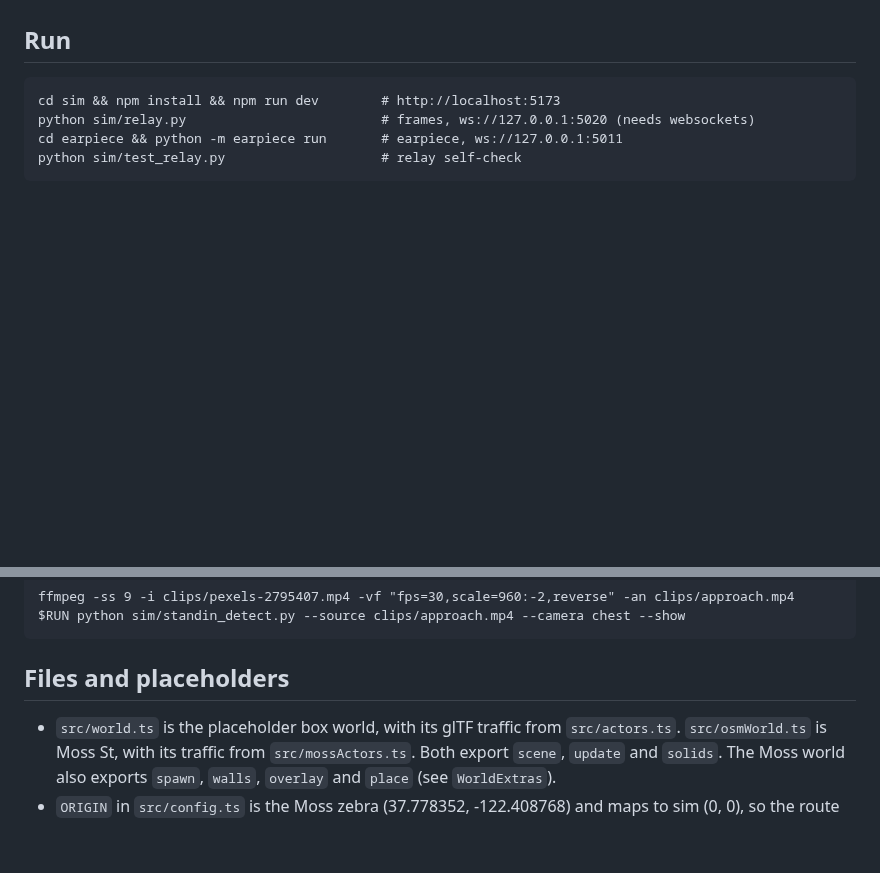
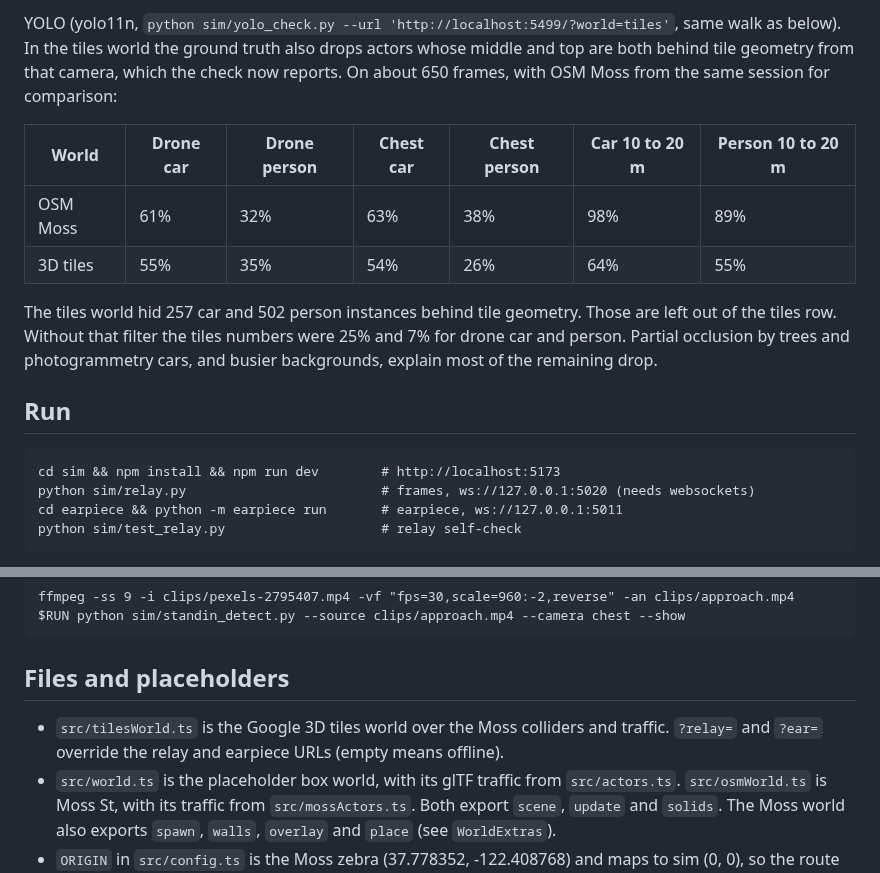
Before and after one commit to KingArthur207/kite, a Markdown page: sim/README.md, 2 parts joined by grey strips. Rendered like a GitHub page; blank space fills up the shorter version.

```diff
--- a/sim/README.md
+++ b/sim/README.md
@@ -13,3 +42,11 @@ The default world is Moss Street in SoMa, San Francisco, running from Howard St
+YOLO (yolo11n, `python sim/yolo_check.py --url 'http://localhost:5499/?world=tiles'`, same walk as below). In the tiles world the ground truth also drops actors whose middle and top are both behind tile geometry from that camera, which the check now reports. On about 650 frames, with OSM Moss from the same session for comparison:
+
+| World | Drone car | Drone person | Chest car | Chest person | Car 10 to 20 m | Person 10 to 20 m |
+|---|---|---|---|---|---|---|
+| OSM Moss | 61% | 32% | 63% | 38% | 98% | 89% |
+| 3D tiles | 55% | 35% | 54% | 26% | 64% | 55% |
+
+The tiles world hid 257 car and 502 person instances behind tile geometry. Those are left out of the tiles row. Without that filter the tiles numbers were 25% and 7% for drone car and person. Partial occlusion by trees and photogrammetry cars, and busier backgrounds, explain most of the remaining drop.
 
 ## Run
 
@@ -198,6 +235,7 @@ $RUN python sim/standin_detect.py --source clips/approach.mp4 --camera chest --s
 
 ## Files and placeholders
 
+- `src/tilesWorld.ts` is the Google 3D tiles world over the Moss colliders and traffic. `?relay=` and `?ear=` override the relay and earpiece URLs (empty means offline).
 - `src/world.ts` is the placeholder box world, with its glTF traffic from `src/actors.ts`. `src/osmWorld.ts` is Moss St, with its traffic from `src/mossActors.ts`. Both export `scene`, `update` and `solids`. The Moss world also exports `spawn`, `walls`, `overlay` and `place` (see `WorldExtras`).
 - `ORIGIN` in `src/config.ts` is the Moss zebra (37.778352, -122.408768) and maps to sim (0, 0), so the route and the dashboard use the same points.
 - `FX` in `src/config.ts` starts at 1000. Arthur's Tello calibration replaces it.
```
Also changed, not shown: other parts of sim/README.md (+30 -1 lines), sim/docs/tiles_chest_zebra.jpg (added), sim/docs/tiles_debug_topdown.jpg (added), sim/docs/tiles_drone_moss.jpg (added), sim/docs/tiles_screen_howard.jpg (added), 9 other files.
